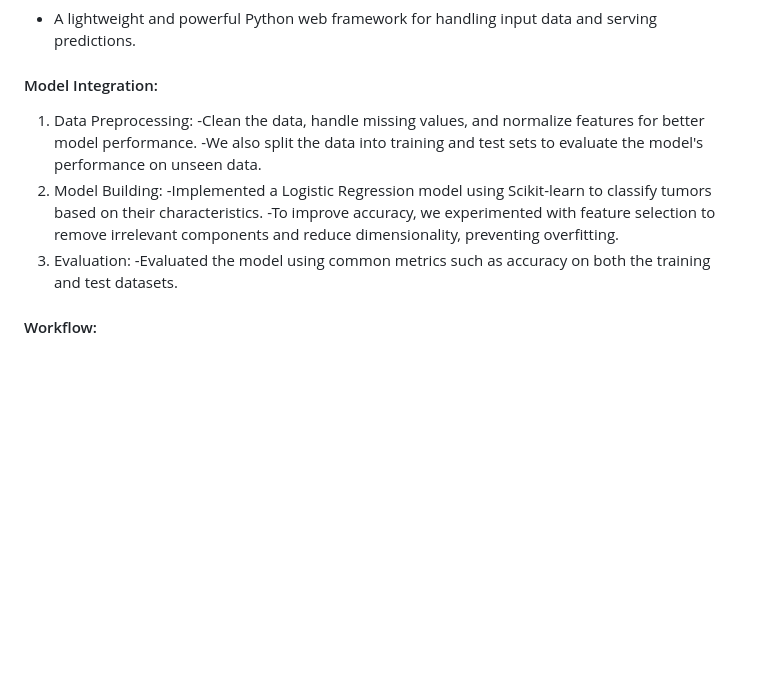
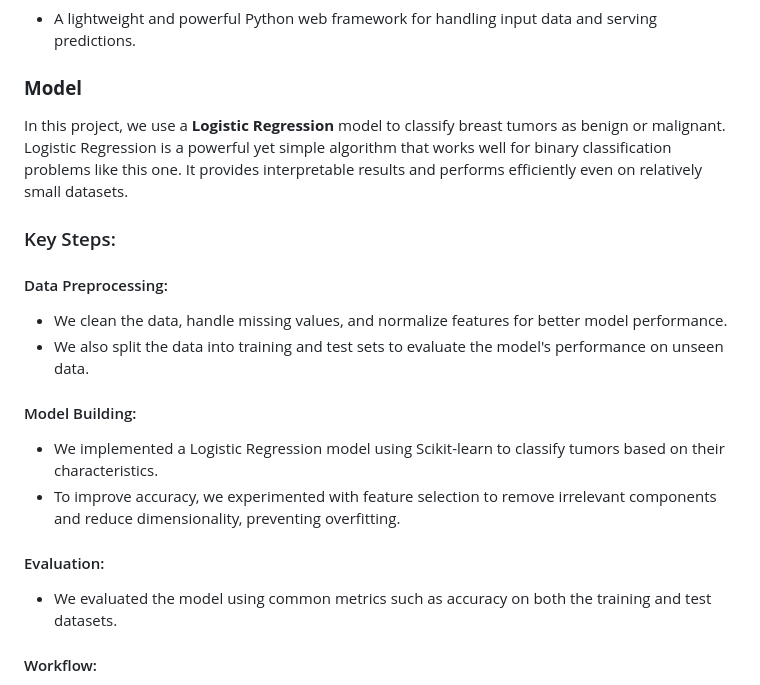
Before and after one commit to NathanielBirhanu/cancer_detector, a Markdown page: README.md, the part around the change. Drawn GitHub-style; blank space fills up the shorter version.

```diff
--- a/README.md
+++ b/README.md
@@ -50,15 +50,22 @@ Traditional diagnostic methods often rely on subjective visual analysis, which c
 #### Framework: Flask
 - A lightweight and powerful Python web framework for handling input data and serving predictions.
 
-#### Model Integration:
-1. Data Preprocessing:
-   -Clean the data, handle missing values, and normalize features for better model performance.
-   -We also split the data into training and test sets to evaluate the model's performance on unseen data.
-2. Model Building:
-   -Implemented a Logistic Regression model using Scikit-learn to classify tumors based on their characteristics.
-   -To improve accuracy, we experimented with feature selection to remove irrelevant components and reduce dimensionality, preventing overfitting.
-3. Evaluation:
-   -Evaluated the model using common metrics such as accuracy on both the training and test datasets.
+### **Model**
+In this project, we use a **Logistic Regression** model to classify breast tumors as benign or malignant. Logistic Regression is a powerful yet simple algorithm that works well for binary classification problems like this one. It provides interpretable results and performs efficiently even on relatively small datasets.
+
+### Key Steps:
+
+#### Data Preprocessing:
+- We clean the data, handle missing values, and normalize features for better model performance.
+- We also split the data into training and test sets to evaluate the model's performance on unseen data.
+
+#### Model Building:
+- We implemented a Logistic Regression model using Scikit-learn to classify tumors based on their characteristics.
+- To improve accuracy, we experimented with feature selection to remove irrelevant components and reduce dimensionality, preventing overfitting.
+
+#### Evaluation:
+- We evaluated the model using common metrics such as accuracy on both the training and test datasets.
+
 
 #### Workflow:
 1. User submits tumor characteristics via the form.
```
